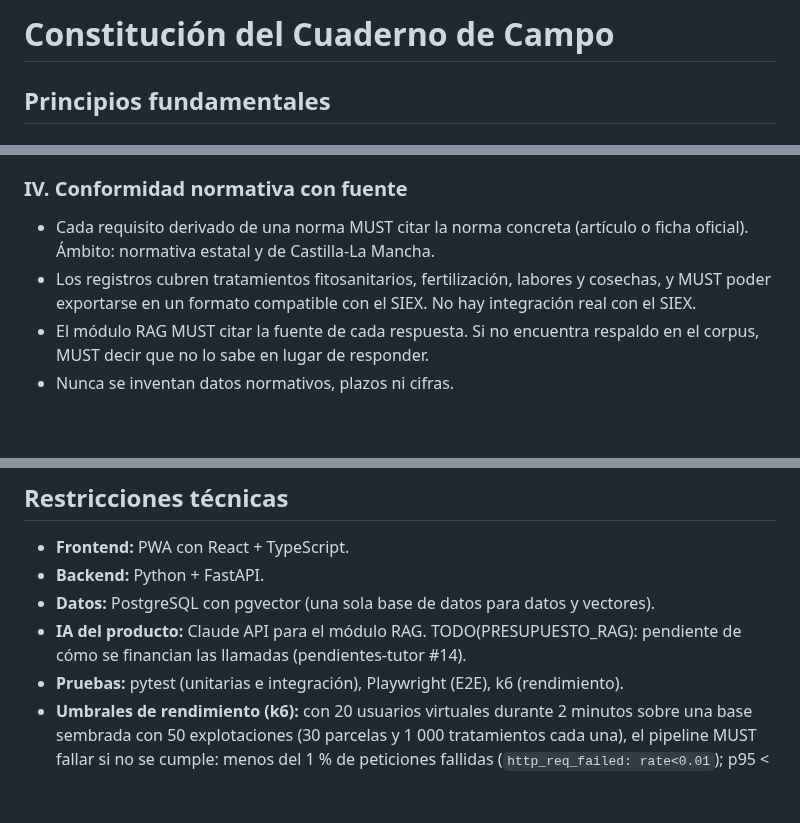
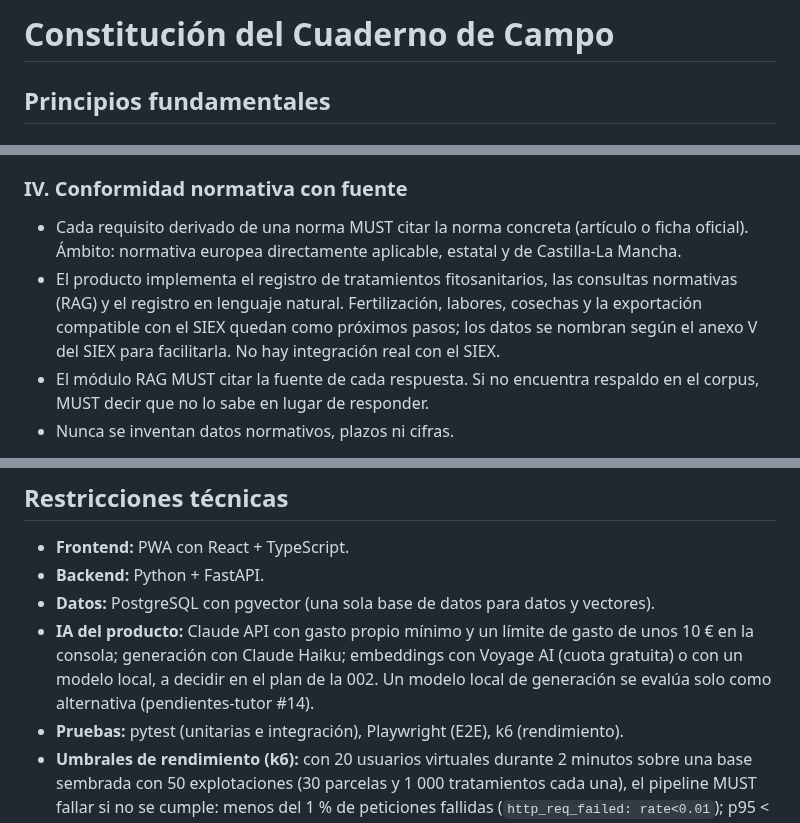
Before and after one commit to Frandelgado01/DelgadoRodriguezFranciscoJavier-TFG, a Markdown page: .specify/memory/constitution.md, 3 parts joined by grey strips. Rendered like a GitHub page; blank space fills up the shorter version.

Commit message:
Enmendar la constitución a v2.0.0 con los acuerdos de la tutoría
Principio II: visto bueno del tutor a la spec y al plan. Principio IV:
alcance 001, 002 y 006 y normativa europea aplicable. IA del producto:
gasto mínimo, Haiku y Voyage AI o modelo local.

Co-Authored-By: Claude Opus 5.5 <noreply@anthropic.com>

```diff
--- a/.specify/memory/constitution.md
+++ b/.specify/memory/constitution.md
@@ -1,17 +1,23 @@
 <!--
 Informe de impacto de sincronización
-- Versión: 1.1.0 → 1.1.1 (PATCH: se concreta una regla existente, el límite de iteraciones del bucle de
-  implementación, sin añadir ni redefinir principios).
-- Principios modificados: ninguno. Sección modificada: "Flujo de desarrollo y puertas de calidad", punto
-  "Bucle de implementación" (límite de 3 intentos de corrección por tarea y definición de intento; propuesta del
-  agente sin fuente, aprobada por el alumno el 2026-10-27 tras /speckit-analyze).
-- Secciones añadidas o eliminadas: ninguna.
-- TODO pendientes: TODO(PRESUPUESTO_RAG) (pendientes-tutor #14); TODO(METRICAS_RAG) (plan de la 002).
-- Plantillas: .specify/templates/plan-template.md ✅ sin cambios; spec-template.md ✅ sin cambios;
-  tasks-template.md ✅ sin cambios; checklist-template.md ✅ sin cambios.
-- Documentos: specs/001-registro-tratamientos/tasks.md ✅ actualizado ("Bucle de implementación" cita el
-  límite); specs/001-registro-tratamientos/plan.md ✅ actualizado (entrada con la constitución v1.1.1).
-- Historial: 1.0.0 → 1.1.0 (2026-10-27, MINOR): umbrales de rendimiento de k6 y TODO(METRICAS_RAG).
+- Versión: 1.1.1 → 2.0.0 (MAJOR: se redefinen los principios II y IV). Acuerdos de la tutoría anotada el
+  2026-11-09; enmienda aplicada por decisión del alumno.
+- Principios modificados:
+  - II. Humano en el bucle: el tutor da el visto bueno a la especificación y al plan de cada funcionalidad
+    antes de implementar (pendientes-tutor #16).
+  - IV. Conformidad normativa con fuente: el producto implementa solo el registro de tratamientos
+    fitosanitarios; fertilización, labores, cosechas y la exportación compatible con el SIEX pasan a "Próximos
+    pasos" (pendientes-tutor #18). El ámbito normativo incluye la normativa europea directamente aplicable,
+    como ya decía CLAUDE.md.
+- Secciones modificadas: Restricciones técnicas, "IA del producto" (resuelve TODO(PRESUPUESTO_RAG):
+  pendientes-tutor #14).
+- TODO pendientes: TODO(METRICAS_RAG) (plan de la 002).
+- Plantillas: .specify/templates/*.md ✅ sin cambios (la comprobación de constitución es genérica).
+- Documentos que la citan: specs/001-registro-tratamientos/plan.md ⚠ sigue citando v1.1.1; se revisará en la
+  próxima comprobación de constitución (antes de H2). La spec 001 ya trata la exportación SIEX como funcionalidad
+  posterior.
+- Historial: 1.0.0 → 1.1.0 (2026-10-27, MINOR): umbrales de k6 y TODO(METRICAS_RAG). 1.1.0 → 1.1.1 (2026-10-27,
+  PATCH): límite de 3 intentos de corrección por tarea en el bucle de implementación.
 -->
 
 # Constitución del Cuaderno de Campo
@@ -53,9 +61,11 @@ Informe de impacto de sincronización
 ### IV. Conformidad normativa con fuente
 
 - Cada requisito derivado de una norma MUST citar la norma concreta (artículo o ficha oficial). Ámbito:
-  normativa estatal y de Castilla-La Mancha.
-- Los registros cubren tratamientos fitosanitarios, fertilización, labores y cosechas, y MUST poder
-  exportarse en un formato compatible con el SIEX. No hay integración real con el SIEX.
+  normativa europea directamente aplicable, estatal y de Castilla-La Mancha.
+- El producto implementa el registro de tratamientos fitosanitarios, las consultas normativas (RAG) y el
+  registro en lenguaje natural. Fertilización, labores, cosechas y la exportación compatible con el SIEX quedan
+  como próximos pasos; los datos se nombran según el anexo V del SIEX para facilitarla. No hay integración real
+  con el SIEX.
 - El módulo RAG MUST citar la fuente de cada respuesta. Si no encuentra respaldo en el corpus, MUST decir que
   no lo sabe en lugar de responder.
 - Nunca se inventan datos normativos, plazos ni cifras.
@@ -96,8 +106,9 @@ Informe de impacto de sincronización
 - **Frontend:** PWA con React + TypeScript.
 - **Backend:** Python + FastAPI.
 - **Datos:** PostgreSQL con pgvector (una sola base de datos para datos y vectores).
-- **IA del producto:** Claude API para el módulo RAG. TODO(PRESUPUESTO_RAG): pendiente de cómo se financian las
-  llamadas (pendientes-tutor #14).
+- **IA del producto:** Claude API con gasto propio mínimo y un límite de gasto de unos 10 € en la consola;
+  generación con Claude Haiku; embeddings con Voyage AI (cuota gratuita) o con un modelo local, a decidir en el
+  plan de la 002. Un modelo local de generación se evalúa solo como alternativa (pendientes-tutor #14).
 - **Pruebas:** pytest (unitarias e integración), Playwright (E2E), k6 (rendimiento).
 - **Umbrales de rendimiento (k6):** con 20 usuarios virtuales durante 2 minutos sobre una base sembrada con
   50 explotaciones (30 parcelas y 1 000 tratamientos cada una), el pipeline MUST fallar si no se cumple:
```
Also changed, not shown: other parts of .specify/memory/constitution.md (+3 -1 lines), docs/proceso/registro-iteraciones.md (+3 -1 lines).
